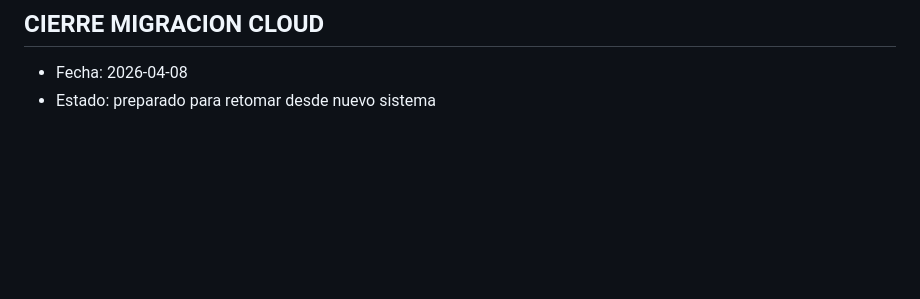
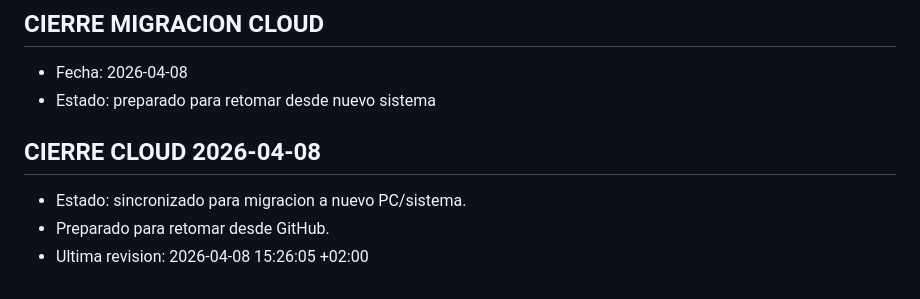
Before and after one commit to rubencoton/video-ia, a Markdown page: README.md, the part around the change. Rendered like a GitHub page; blank space fills up the shorter version.

Commit message:
chore: cierre cloud y revision README (2026-04-08)

```diff
--- a/README.md
+++ b/README.md
@@ -142,3 +142,9 @@ main
 
 - Fecha: 2026-04-08
 - Estado: preparado para retomar desde nuevo sistema
+
+
+## CIERRE CLOUD 2026-04-08
+- Estado: sincronizado para migracion a nuevo PC/sistema.
+- Preparado para retomar desde GitHub.
+- Ultima revision: 2026-04-08 15:26:05 +02:00
```
